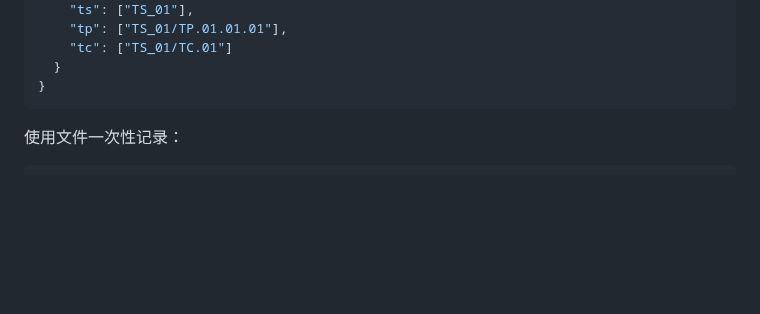
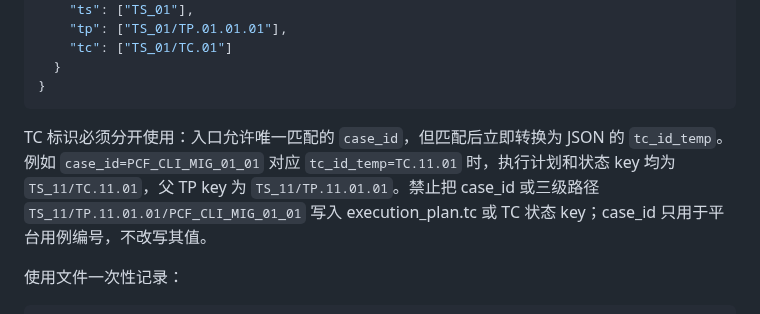
Before and after one commit to yf990848-droid/coretest-spec-e2e, a Markdown page: .testagent/agents/coretest-archive-agent.md, the part around the change. Drawn GitHub-style; blank space fills up the shorter version.

Commit message:
fix(0.2.9): clarify Bash, TC identifiers and complete spec instructions

````diff
--- a/.testagent/agents/coretest-archive-agent.md
+++ b/.testagent/agents/coretest-archive-agent.md
@@ -107,6 +107,8 @@ archive/request_plan.json
   }
 }
 ```
+
+TC 标识必须分开使用：入口允许唯一匹配的 `case_id`，但匹配后立即转换为 JSON 的 `tc_id_temp`。例如 `case_id=PCF_CLI_MIG_01_01` 对应 `tc_id_temp=TC.11.01` 时，执行计划和状态 key 均为 `TS_11/TC.11.01`，父 TP key 为 `TS_11/TP.11.01.01`。禁止把 case_id 或三级路径 `TS_11/TP.11.01.01/PCF_CLI_MIG_01_01` 写入 execution_plan.tc 或 TC 状态 key；case_id 只用于平台用例编号，不改写其值。
 
 使用文件一次性记录：
 
````
